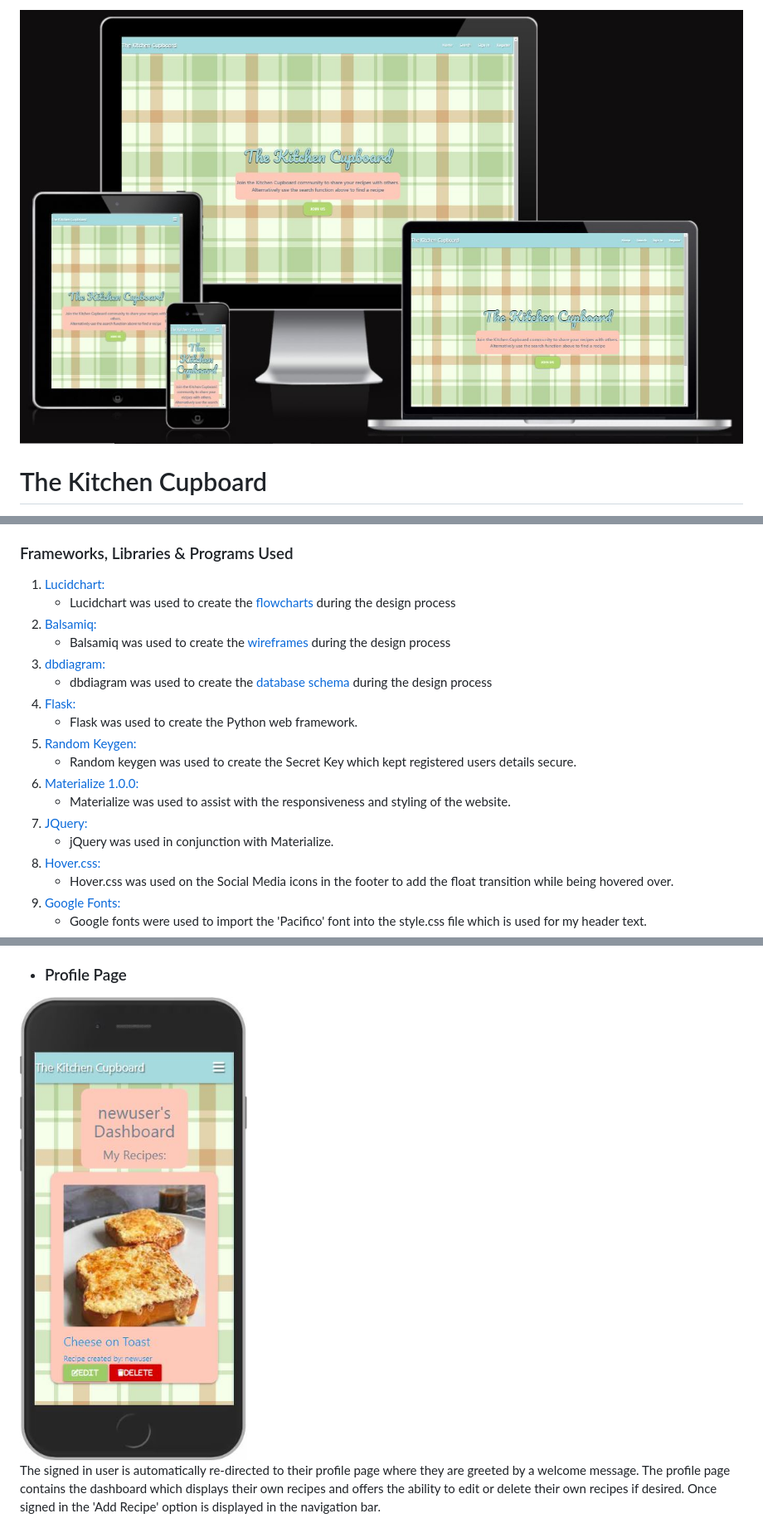
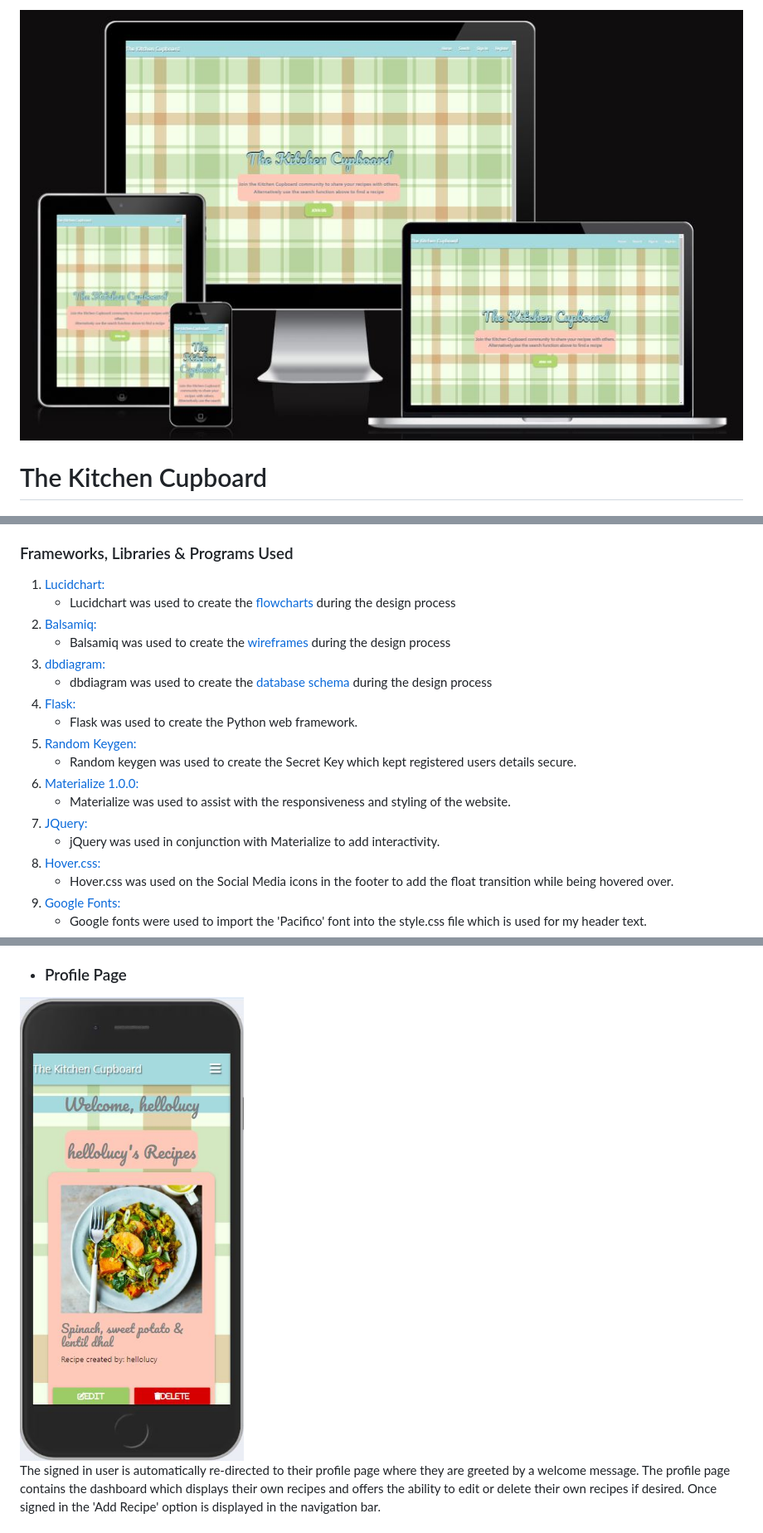
Before and after one commit to LHarveyDev/the-kitchen-cupboard, a Markdown page: README.md, 3 parts joined by grey strips. Shown: that part at 83% size. Drawn GitHub-style; pictures changed too: documentation/amiresponsive.jpg, documentation/uxprofile_mobile.jpg.

```diff
--- a/README.md
+++ b/README.md
@@ -107,7 +107,7 @@ The website is live [Here](https://the-kitchen-cupboard-19573f40a32b.herokuapp.c
 1. [Materialize 1.0.0:](https://materializecss.com/)
    - Materialize was used to assist with the responsiveness and styling of the website.
 1. [JQuery:](https://releases.jquery.com/)
-   - jQuery was used in conjunction with Materialize.
+   - jQuery was used in conjunction with Materialize to add interactivity.
 1. [Hover.css:](https://ianlunn.github.io/Hover/)
    - Hover.css was used on the Social Media icons in the footer to add the float transition while being hovered over.
 1. [Google Fonts:](https://fonts.google.com/)
```
Also changed, not shown: other parts of README.md (+22 -18 lines), 3 other files.
